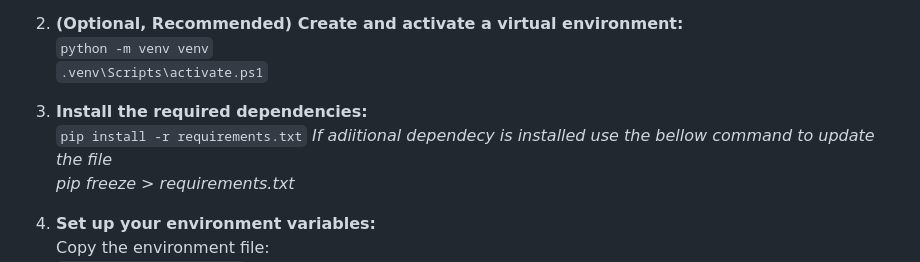
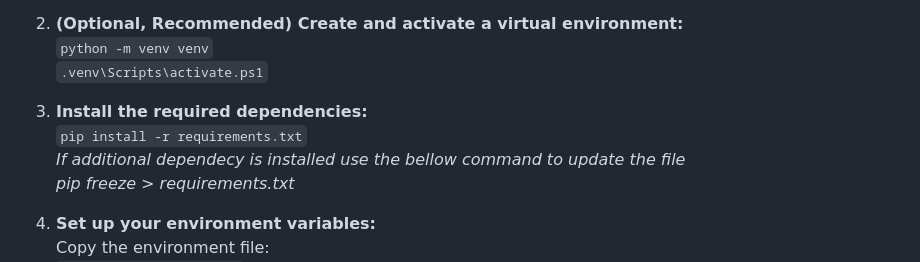
Before and after one commit to Forum-App-web-module/Forum-App, a Markdown page: README.md, the part around the change. Rendered like a GitHub page.

```diff
--- a/README.md
+++ b/README.md
@@ -108,7 +108,7 @@ The application is a web-based forum that enables users to share knowledge, expe
 
 3. **Install the required dependencies:**
    `pip install -r requirements.txt`
-   *If adiitional dependecy is installed use the bellow command to update the file*
+   *If additional dependecy is installed use the bellow command to update the file*
    *pip freeze > requirements.txt*
 
 4. **Set up your environment variables:**
```
